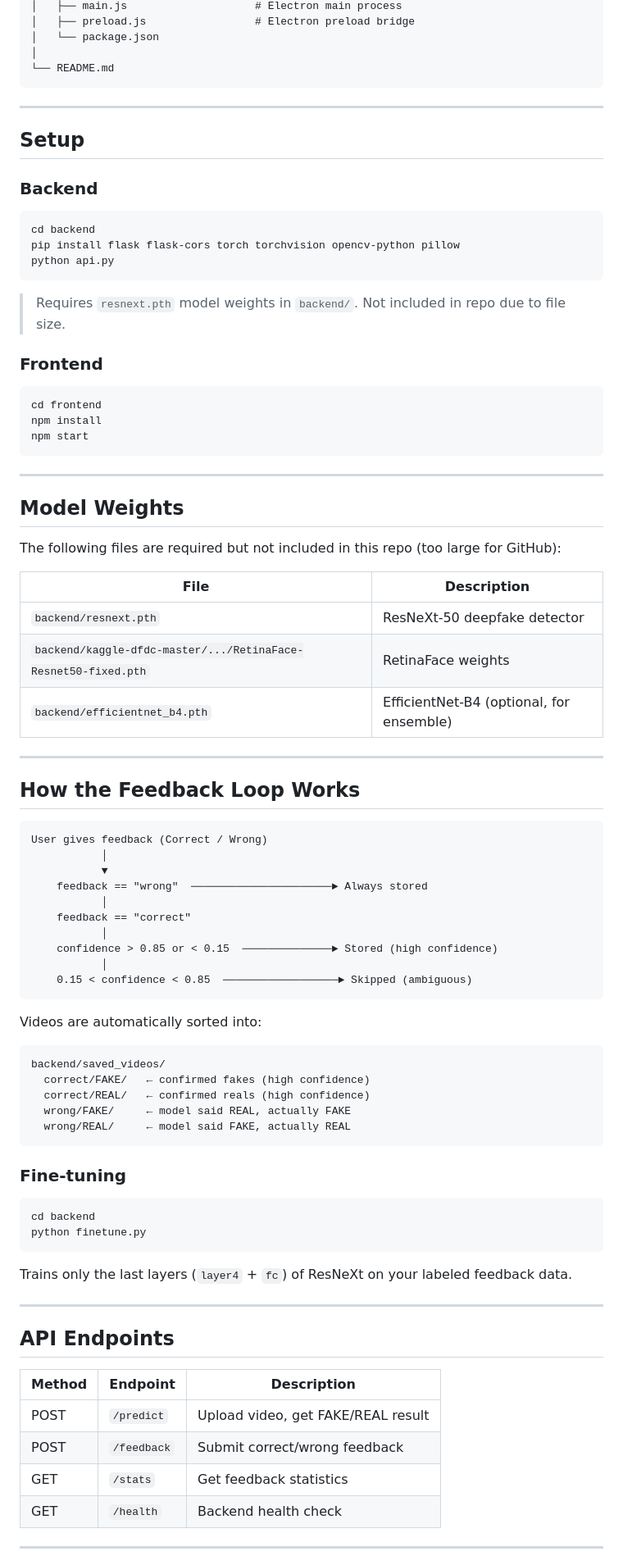
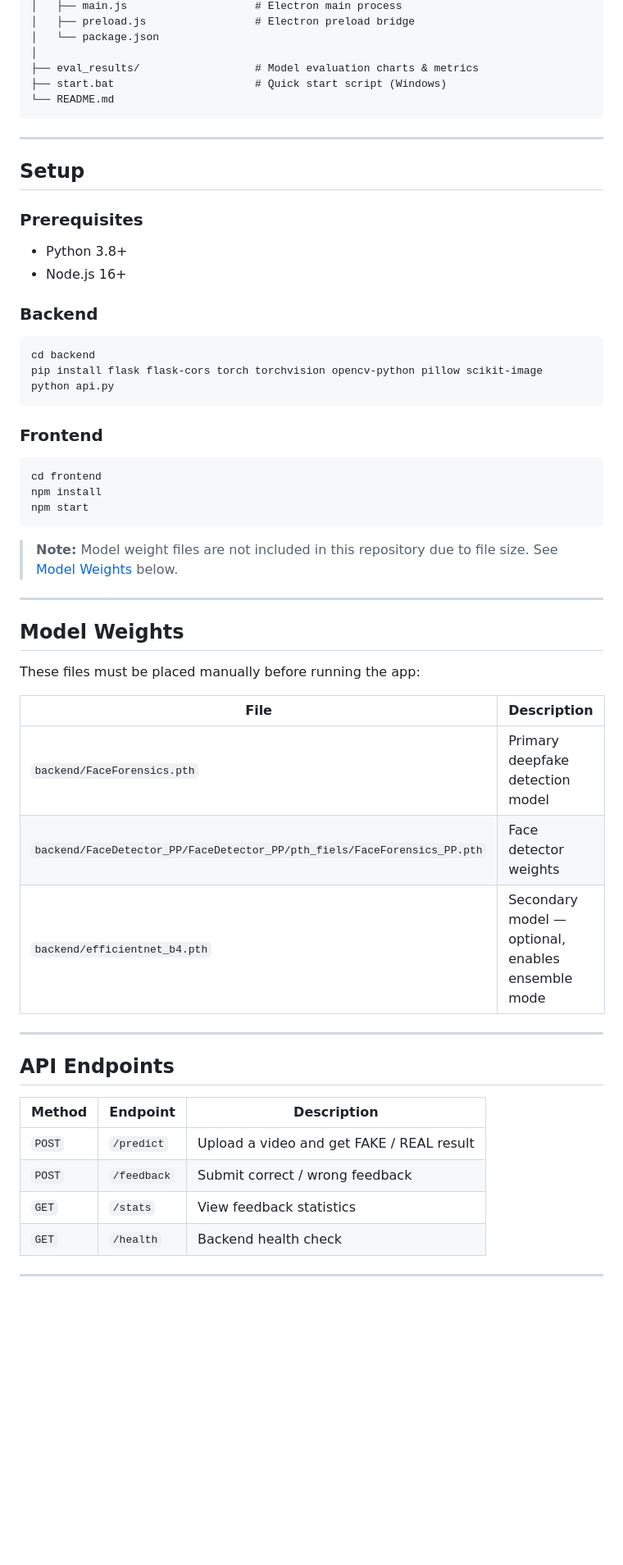
Before and after one commit to Soham964/Deep_Fake_Detection, a Markdown page: README.md, the part around one of its changes. Shown at 82% size. Rendered like a GitHub page; blank space fills up the shorter version.

````diff
--- a/README.md
+++ b/README.md
@@ -68,6 +77,8 @@ A desktop overlay app that detects deepfake videos in real-time using an ensembl
 │   ├── preload.js                 # Electron preload bridge
 │   └── package.json
 │
+├── eval_results/                  # Model evaluation charts & metrics
+├── start.bat                      # Quick start script (Windows)
 └── README.md
 ```
 
@@ -75,15 +86,18 @@ A desktop overlay app that detects deepfake videos in real-time using an ensembl
 
 ## Setup
 
+### Prerequisites
+
+- Python 3.8+
+- Node.js 16+
+
 ### Backend
 
 ```bash
 cd backend
-pip install flask flask-cors torch torchvision opencv-python pillow
+pip install flask flask-cors torch torchvision opencv-python pillow scikit-image
 python api.py
 ```
-
-> Requires `resnext.pth` model weights in `backend/`. Not included in repo due to file size.
 
 ### Frontend
 
@@ -93,52 +107,19 @@ npm install
 npm start
 ```
 
+> **Note:** Model weight files are not included in this repository due to file size. See [Model Weights](#model-weights) below.
+
 ---
 
 ## Model Weights
 
-The following files are required but not included in this repo (too large for GitHub):
+These files must be placed manually before running the app:
 
 | File | Description |
 |------|-------------|
-| `backend/resnext.pth` | ResNeXt-50 deepfake detector |
-| `backend/kaggle-dfdc-master/.../RetinaFace-Resnet50-fixed.pth` | RetinaFace weights |
-| `backend/efficientnet_b4.pth` | EfficientNet-B4 (optional, for ensemble) |
-
----
-
-## How the Feedback Loop Works
-
-```
-User gives feedback (Correct / Wrong)
-           │
-           ▼
-    feedback == "wrong"  ──────────────────────► Always stored
-           │
-    feedback == "correct"
-           │
-    confidence > 0.85 or < 0.15  ──────────────► Stored (high confidence)
-           │
-    0.15 < confidence < 0.85  ──────────────────► Skipped (ambiguous)
-```
-
-Videos are automatically sorted into:
-```
-backend/saved_videos/
-  correct/FAKE/   ← confirmed fakes (high confidence)
-  correct/REAL/   ← confirmed reals (high confidence)
-  wrong/FAKE/     ← model said REAL, actually FAKE
-  wrong/REAL/     ← model said FAKE, actually REAL
-```
-
-### Fine-tuning
-
-```bash
-cd backend
-python finetune.py
-```
-
-Trains only the last layers (`layer4` + `fc`) of ResNeXt on your labeled feedback data.
+| `backend/FaceForensics.pth` | Primary deepfake detection model |
+| `backend/FaceDetector_PP/FaceDetector_PP/pth_fiels/FaceForensics_PP.pth` | Face detector weights |
+| `backend/efficientnet_b4.pth` | Secondary model — optional, enables ensemble mode |
 
 ---
 
@@ -146,10 +127,10 @@ Trains only the last layers (`layer4` + `fc`) of ResNeXt on your labeled feedbac
 
 | Method | Endpoint | Description |
 |--------|----------|-------------|
-| POST | `/predict` | Upload video, get FAKE/REAL result |
-| POST | `/feedback` | Submit correct/wrong feedback |
-| GET | `/stats` | Get feedback statistics |
-| GET | `/health` | Backend health check |
+| `POST` | `/predict` | Upload a video and get FAKE / REAL result |
+| `POST` | `/feedback` | Submit correct / wrong feedback |
+| `GET` | `/stats` | View feedback statistics |
+| `GET` | `/health` | Backend health check |
 
 ---
 
````
Also changed, not shown: other parts of README.md (+93 -26 lines).
